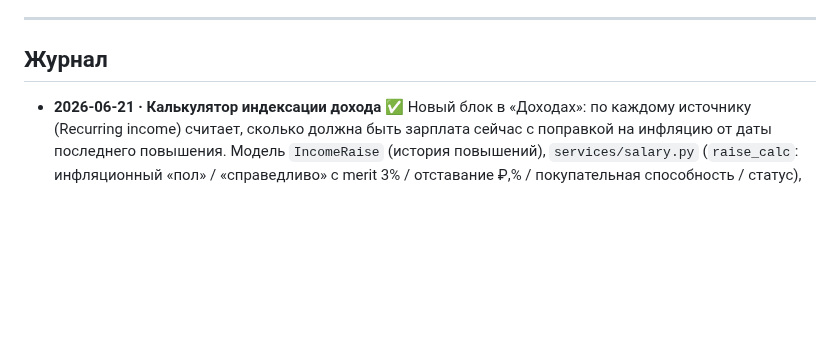
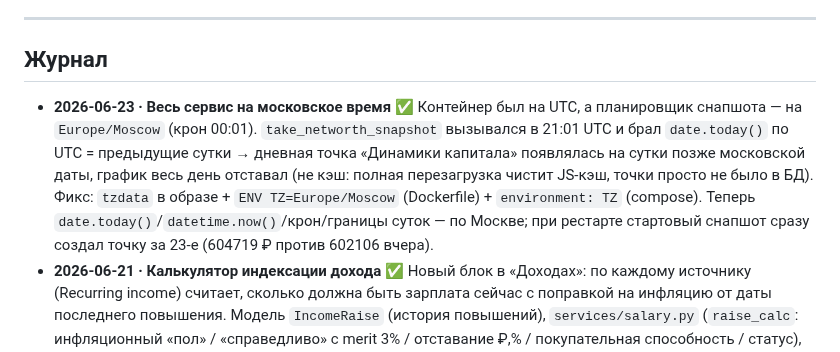
Before and after one commit to Veta-one/money, a Markdown page: ROADMAP.md, the part around the change. Drawn GitHub-style; blank space fills up the shorter version.

```diff
--- a/ROADMAP.md
+++ b/ROADMAP.md
@@ -44,6 +44,7 @@
 ---
 
 ## Журнал
+- **2026-06-23 · Весь сервис на московское время** ✅ Контейнер был на UTC, а планировщик снапшота — на `Europe/Moscow` (крон 00:01). `take_networth_snapshot` вызывался в 21:01 UTC и брал `date.today()` по UTC = предыдущие сутки → дневная точка «Динамики капитала» появлялась на сутки позже московской даты, график весь день отставал (не кэш: полная перезагрузка чистит JS-кэш, точки просто не было в БД). Фикс: `tzdata` в образе + `ENV TZ=Europe/Moscow` (Dockerfile) + `environment: TZ` (compose). Теперь `date.today()`/`datetime.now()`/крон/границы суток — по Москве; при рестарте стартовый снапшот сразу создал точку за 23-е (604719 ₽ против 602106 вчера).
 - **2026-06-21 · Калькулятор индексации дохода** ✅ Новый блок в «Доходах»: по каждому источнику (Recurring income) считает, сколько должна быть зарплата сейчас с поправкой на инфляцию от даты последнего повышения. Модель `IncomeRaise` (история повышений), `services/salary.py` (`raise_calc`: инфляционный «пол» / «справедливо» с merit 3% / отставание ₽,% / покупательная способность / статус), валютно-корректно (₽ под `fire_inflation`, $ под `fire_inflation_usd`). Компании подтягиваются автоматически из активных источников; `Recurring.amount` синхронизируется с самым свежим повышением. API `GET /api/income/raises`, `POST /api/income/{id}/raise`, `DELETE /api/income/raise/{id}`. Рыночную ставку не выдумываем — подсказка про офферы. На реальных данных Шкулёв (125k, апр-2025): пол 137k, справедливо 142k, отставание 9.9%.
 - **2026-06-21 · Валютно-аккуратная реальная доходность** ✅ Раньше из всего капитала вычиталась одна ₽-инфляция (8%) → долларовая часть (97.8% портфеля) выглядела убыточной (факт ≈ −7%). Теперь `_currency_shares` + `_blended_rates`: real_rub=ном₽−инфл₽, real_usd=ном$−инфл$, взвешено по долям (PPP-инвариантность). Новые параметры `fire_inflation_usd` (2.5%) / `fire_nominal_usd` (7%) в настройках FIRE. План real стабилен (~4.5%), факт-линия по долларам перестала штрафоваться рублёвой инфляцией (стало −2.6% = долларовая инфляция). `fire_metrics`/`net_worth_forecast` используют смешанные ставки; what-if согласован (real=nom−infl на смешанных).
 - **2026-06-20 · Десктоп этап 4: master-detail операций** ✅ На десктопе (≥900px) вкладка Операций — две колонки: список слева + sticky-панель деталей справа. `renderDetail` стал диспетчером (панель `#ops-detail` если десктоп+ops, иначе модалка как на мобиле); клик по строке (`data-txid`) рендерит детали в панель и подсвечивает строку (`.opsel`). `gridify` пропускает `v-ops` (своя раскладка). Мобайл — модалка без изменений.
```
Also changed, not shown: README.md (+1 -0 lines).
